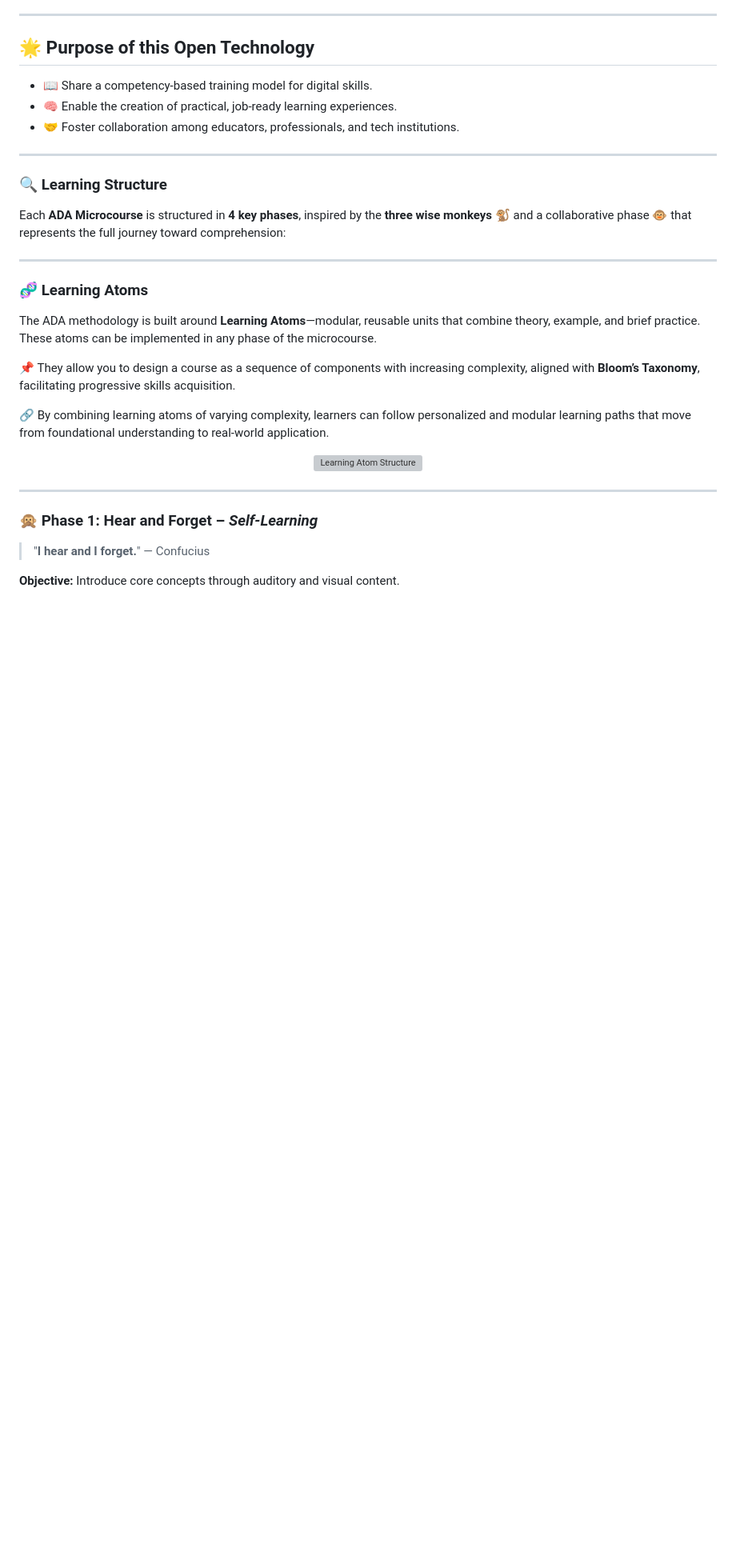
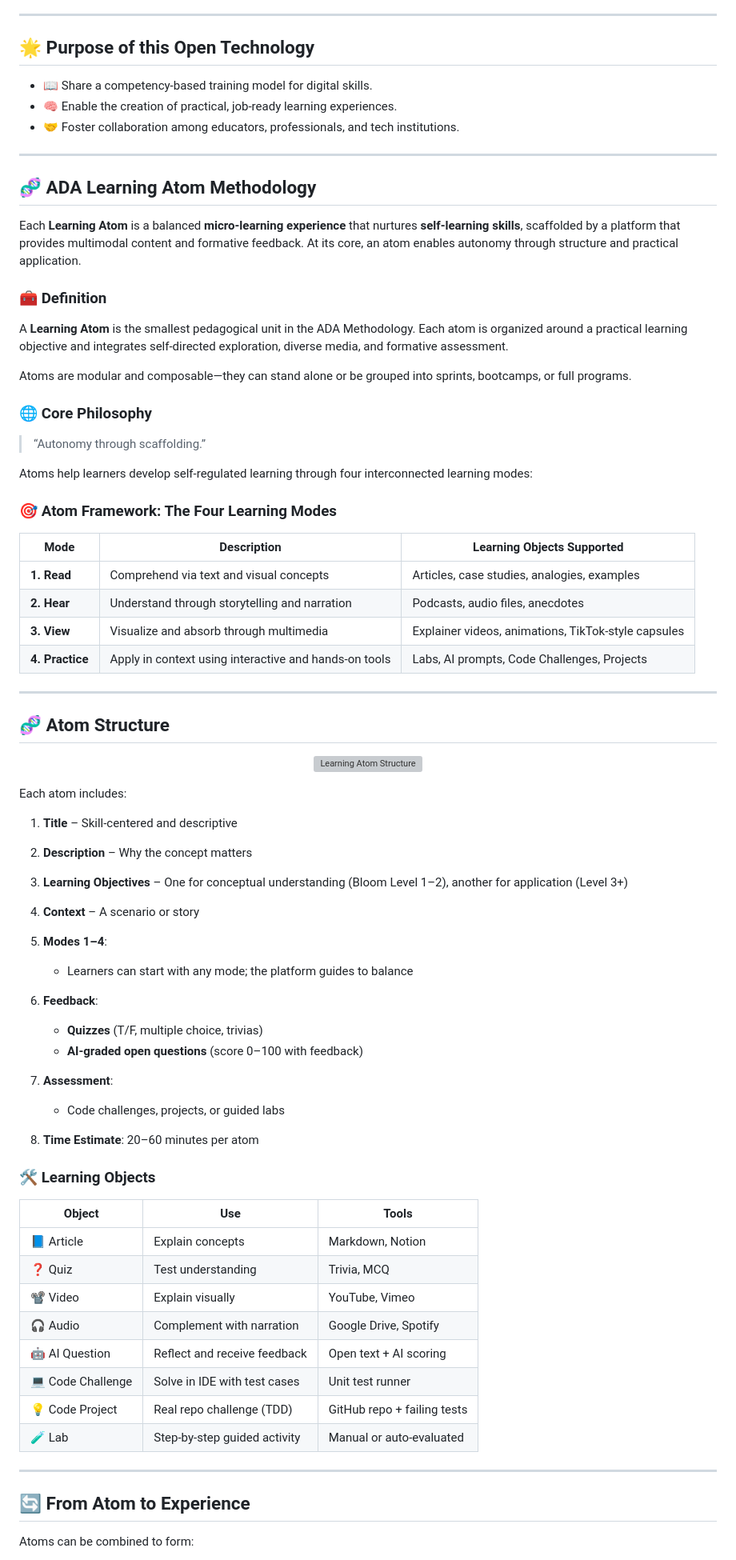
Before and after one commit to ada-school/ada-methodology, a Markdown page: README.md, the part around the change printed below. Shown: that part at 80% size. Rendered like a GitHub page; blank space fills up the shorter version; grey boxes are pictures that could not be loaded.

```diff
--- a/README.md
+++ b/README.md
@@ -30,24 +28,39 @@ This methodology offers a structured path for professional learning through **mi
 
 ## 🌟 Purpose of this Open Technology
 
-- 📖 Share a competency-based training model for digital skills.
-- 🧠 Enable the creation of practical, job-ready learning experiences.
-- 🤝 Foster collaboration among educators, professionals, and tech institutions.
+* 📖 Share a competency-based training model for digital skills.
+* 🧠 Enable the creation of practical, job-ready learning experiences.
+* 🤝 Foster collaboration among educators, professionals, and tech institutions.
 
 ---
 
-<h3 id="learning-structure"> 🔍 Learning Structure </h3>
+## 🧬 ADA Learning Atom Methodology
 
-Each **ADA Microcourse** is structured in **4 key phases**, inspired by the **three wise monkeys** 🐒 and a collaborative phase 🐵 that represents the full journey toward comprehension:
+Each **Learning Atom** is a balanced **micro-learning experience** that nurtures **self-learning skills**, scaffolded by a platform that provides multimodal content and formative feedback. At its core, an atom enables autonomy through structure and practical application.
+
+### 🧰 Definition
+
+A **Learning Atom** is the smallest pedagogical unit in the ADA Methodology. Each atom is organized around a practical learning objective and integrates self-directed exploration, diverse media, and formative assessment.
+
+Atoms are modular and composable—they can stand alone or be grouped into sprints, bootcamps, or full programs.
+
+### 🌐 Core Philosophy
+
+> “Autonomy through scaffolding.”
+
+Atoms help learners develop self-regulated learning through four interconnected learning modes:
+
+### 🎯 Atom Framework: The Four Learning Modes
+
+| Mode            | Description                                           | Learning Objects Supported                          |
+| --------------- | ----------------------------------------------------- | --------------------------------------------------- |
+| **1. Read**     | Comprehend via text and visual concepts               | Articles, case studies, analogies, examples         |
+| **2. Hear**     | Understand through storytelling and narration         | Podcasts, audio files, anecdotes                    |
+| **3. View**     | Visualize and absorb through multimedia               | Explainer videos, animations, TikTok-style capsules |
+| **4. Practice** | Apply in context using interactive and hands-on tools | Labs, AI prompts, Code Challenges, Projects         |
 
 ---
 
-### 🧬 Learning Atoms
-
-The ADA methodology is built around **Learning Atoms**—modular, reusable units that combine theory, example, and brief practice. These atoms can be implemented in any phase of the microcourse.
-
-📌 They allow you to design a course as a sequence of components with increasing complexity, aligned with **Bloom’s Taxonomy**, facilitating progressive skills acquisition.
-
-🔗 By combining learning atoms of varying complexity, learners can follow personalized and modular learning paths that move from foundational understanding to real-world application.
+## 🧬 Atom Structure
 
 <p align="center">
@@ -55,9 +68,41 @@ The ADA methodology is built around **Learning Atoms**—modular, reusable units
 </p>
+
+
+Each atom includes:
+
+1. **Title** – Skill-centered and descriptive
+2. **Description** – Why the concept matters
+3. **Learning Objectives** – One for conceptual understanding (Bloom Level 1–2), another for application (Level 3+)
+4. **Context** – A scenario or story
+5. **Modes 1–4**:
+
+   * Learners can start with any mode; the platform guides to balance
+6. **Feedback**:
+
+   * **Quizzes** (T/F, multiple choice, trivias)
+   * **AI-graded open questions** (score 0–100 with feedback)
+7. **Assessment**:
+
+   * Code challenges, projects, or guided labs
+8. **Time Estimate**: 20–60 minutes per atom
+
+### 🛠️ Learning Objects
+
+| Object            | Use                          | Tools                       |
+| ----------------- | ---------------------------- | --------------------------- |
+| 📘 Article        | Explain concepts             | Markdown, Notion            |
+| ❓ Quiz            | Test understanding           | Trivia, MCQ                 |
+| 📽️ Video         | Explain visually             | YouTube, Vimeo              |
+| 🎧 Audio          | Complement with narration    | Google Drive, Spotify       |
+| 🤖 AI Question    | Reflect and receive feedback | Open text + AI scoring      |
+| 💻 Code Challenge | Solve in IDE with test cases | Unit test runner            |
+| 💡 Code Project   | Real repo challenge (TDD)    | GitHub repo + failing tests |
+| 🧪 Lab            | Step-by-step guided activity | Manual or auto-evaluated    |
+
 
 ---
 
-### 🙊 Phase 1: Hear and Forget – *Self-Learning*
-> "**I hear and I forget.**" — Confucius
+## 🔄 From Atom to Experience
 
-**Objective:** Introduce core concepts through auditory and visual content.
+Atoms can be combined to form:
 
```
Also changed, not shown: other parts of README.md (+32 -86 lines).
